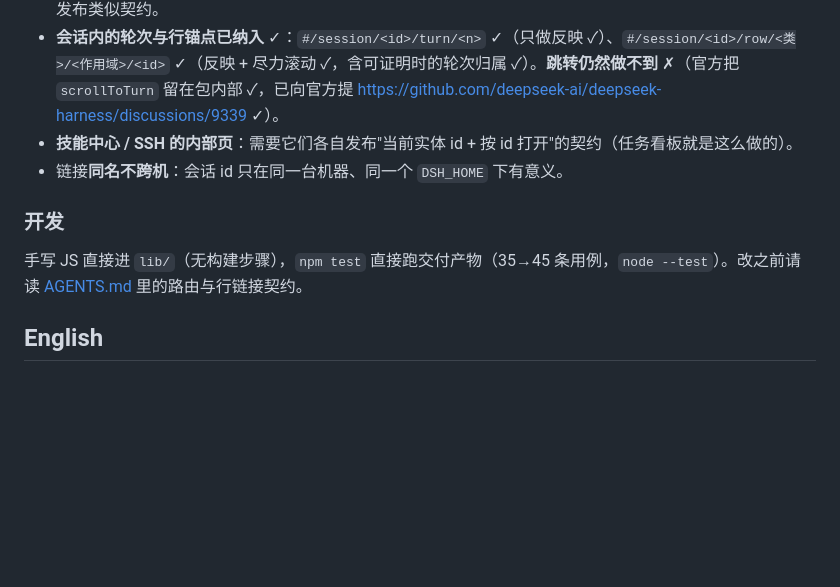
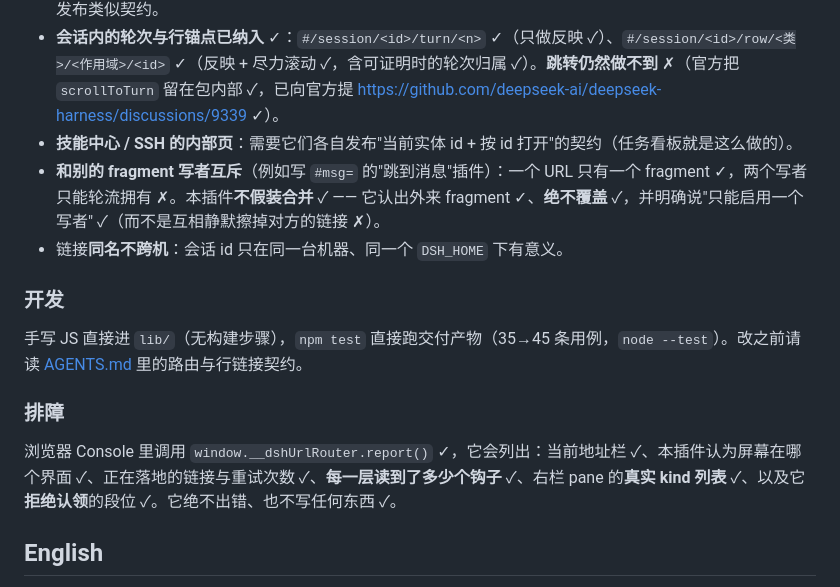
Before and after one commit to DDDMUC/dsh-url-router, a Markdown page: README.md, the part around the change. Rendered like a GitHub page; blank space fills up the shorter version.

Commit message:
docs(#4 #7): README 记互斥限制与排障小节

```diff
--- a/README.md
+++ b/README.md
@@ -70,11 +70,16 @@ dsh plugin --profile web add "link:/path/to/dsh-url-router"
 - **设置页分区暂未纳入（旧描述）**：设置包没有"打开某个分区"的接缝（它们是 keyed list slot），只能等它自己发布类似契约。
 - **会话内的轮次与行锚点已纳入** ✓：`#/session/<id>/turn/<n>` ✓（只做反映 ✓）、`#/session/<id>/row/<类>/<作用域>/<id>` ✓（反映 + 尽力滚动 ✓，含可证明时的轮次归属 ✓）。**跳转仍然做不到** ✗（官方把 `scrollToTurn` 留在包内部 ✓，已向官方提 <https://github.com/deepseek-ai/deepseek-harness/discussions/9339> ✓）。
 - **技能中心 / SSH 的内部页**：需要它们各自发布"当前实体 id + 按 id 打开"的契约（任务看板就是这么做的）。
+- **和别的 fragment 写者互斥**（例如写 `#msg=` 的"跳到消息"插件）：一个 URL 只有一个 fragment ✓，两个写者只能轮流拥有 ✗。本插件**不假装合并** ✓ —— 它认出外来 fragment ✓、**绝不覆盖** ✓，并明确说"只能启用一个写者" ✓（而不是互相静默擦掉对方的链接 ✗）。
 - 链接**同名不跨机**：会话 id 只在同一台机器、同一个 `DSH_HOME` 下有意义。
 
 ### 开发
 
 手写 JS 直接进 `lib/`（无构建步骤），`npm test` 直接跑交付产物（35→45 条用例，`node --test`）。改之前请读 [AGENTS.md](AGENTS.md) 里的路由与行链接契约。
+
+### 排障
+
+浏览器 Console 里调用 `window.__dshUrlRouter.report()` ✓，它会列出：当前地址栏 ✓、本插件认为屏幕在哪个界面 ✓、正在落地的链接与重试次数 ✓、**每一层读到了多少个钩子** ✓、右栏 pane 的**真实 kind 列表** ✓、以及它**拒绝认领**的段位 ✓。它绝不出错、也不写任何东西 ✓。
 
 ## English
 
```
